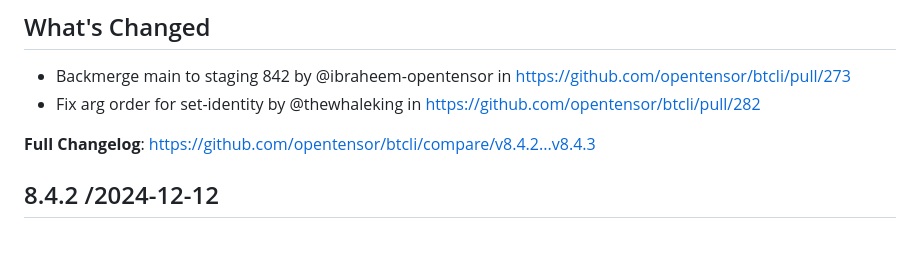
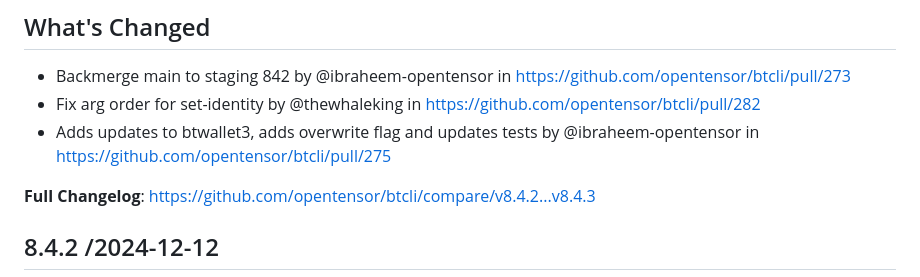
Before and after one commit to opentensor/btcli, a Markdown page: CHANGELOG.md, the part around the change. Rendered like a GitHub page; blank space fills up the shorter version.

Commit message:
Updates changelog

```diff
--- a/CHANGELOG.md
+++ b/CHANGELOG.md
@@ -5,6 +5,7 @@
 ## What's Changed
 * Backmerge main to staging 842 by @ibraheem-opentensor in https://github.com/opentensor/btcli/pull/273
 * Fix arg order for set-identity by @thewhaleking in https://github.com/opentensor/btcli/pull/282
+* Adds updates to btwallet3, adds overwrite flag and updates tests by @ibraheem-opentensor in https://github.com/opentensor/btcli/pull/275
 
 **Full Changelog**: https://github.com/opentensor/btcli/compare/v8.4.2...v8.4.3
 
```
